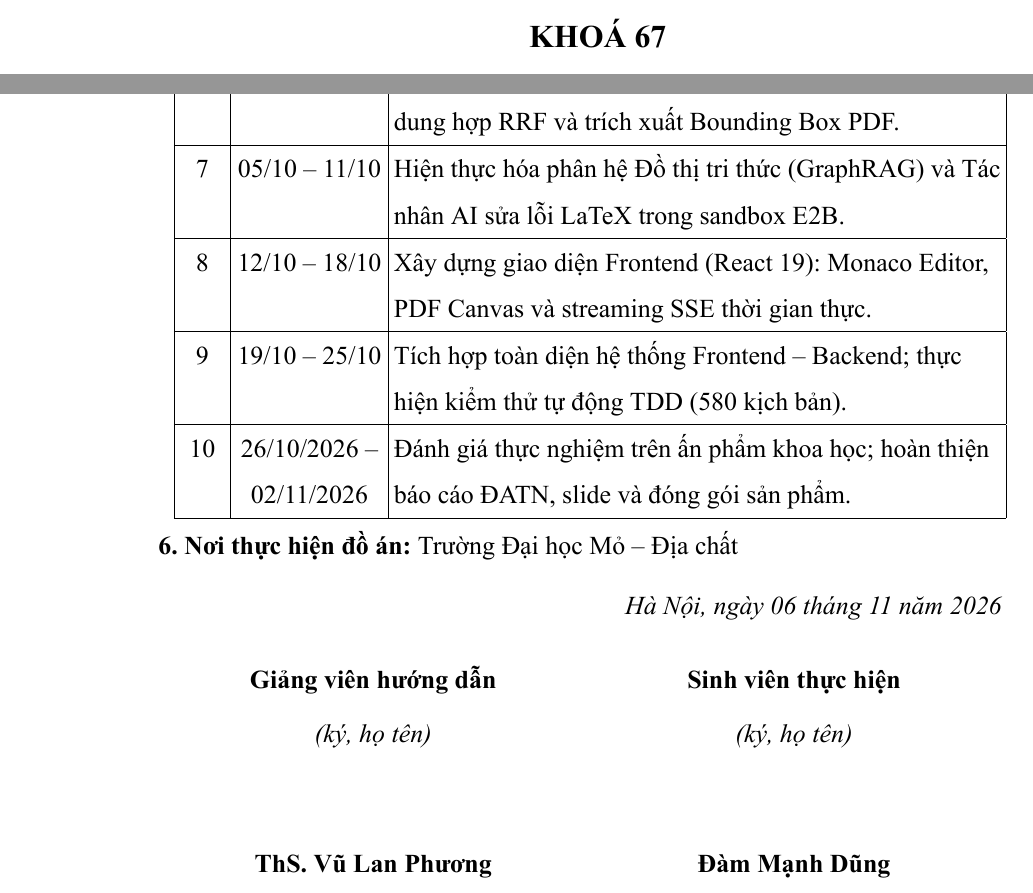
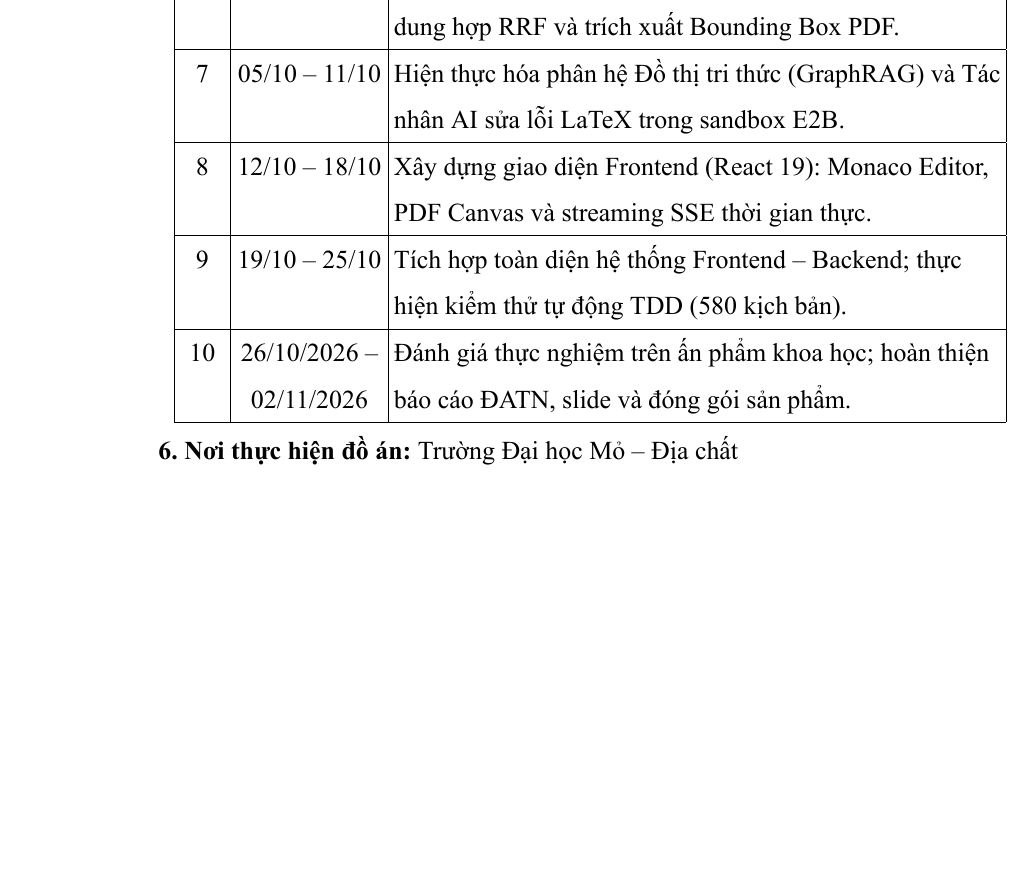
Before and after one commit to dammanhdungvn/VeriScholar, a LaTeX document (report-datn/main.tex, which reads report-datn/frontmatter/de_cuong_datn.tex, report-datn/frontmatter/loi_cam_on.tex, report-datn/frontmatter/phieu_giao_de_tai.tex): two parts of pages 1 and 7 of 94 before the commit and part of page 7 of 94 after it, the two joined at a grey line, cut at the place of the change, the shorter picture padded with empty space. The pictures show the PDF file report-datn/main.pdf that the author committed with the source.

Commit message:
fix(frontmatter): align admin forms and signatures with Hieu.pdf

```diff
--- a/report-datn/frontmatter/de_cuong_datn.tex
+++ b/report-datn/frontmatter/de_cuong_datn.tex
@@ -162,15 +164,3 @@ Tuy nhiên, các mô hình ngôn ngữ lớn hiện nay thường mắc lỗi
 
 \vspace{0.10cm}
 \noindent \textbf{6. Nơi thực hiện đồ án:} Trường Đại học Mỏ -- Địa chất
-
-\vspace{0.15cm}
-\hfill \textit{Hà Nội, ngày 06 tháng 11 năm 2026}
-\vspace{0.08cm}
-
-\begin{center}
-\begin{tabular}{>{\centering\arraybackslash}p{7.0cm} >{\centering\arraybackslash}p{7.0cm}}
-  \textbf{Giảng viên hướng dẫn} & \textbf{Sinh viên thực hiện} \\[0.15cm]
-  \textit{(ký, họ tên)} & \textit{(ký, họ tên)} \\[1.5cm]
-  \textbf{ThS. Vũ Lan Phương} & \textbf{Đàm Mạnh Dũng} \\
-\end{tabular}
-\end{center}
--- a/report-datn/frontmatter/loi_cam_on.tex
+++ b/report-datn/frontmatter/loi_cam_on.tex
@@ -12,10 +12,3 @@ Em xin trân trọng gửi lời cảm ơn chân thành tới các thầy, cô g
 Cuối cùng, em xin gửi lời tri ân sâu sắc tới bố mẹ và gia đình, đồng thời xin cảm ơn bạn bè đã luôn ở bên động viên, sẻ chia và là điểm tựa tinh thần vững chắc cho em trong suốt quá trình học tập và hoàn thiện đồ án.
 
 Dù đã nỗ lực hết mình để nghiên cứu, xây dựng hệ thống và biên soạn báo cáo một cách khoa học, cẩn trọng nhất, song do giới hạn về thời gian và kinh nghiệm thực tiễn, đồ án chắc chắn khó tránh khỏi những thiếu sót nhất định. Em kính mong nhận được những ý kiến đóng góp, chỉ dẫn quý báu từ quý Thầy, Cô trong Hội đồng chấm đồ án tốt nghiệp để công trình được hoàn thiện hơn nữa.
-
-\vspace{0.3cm}
-\hfill \textit{Hà Nội, ngày 06 tháng 11 năm 2026} \\[0.2cm]
-\begin{flushright}
-  \textbf{Sinh viên thực hiện} \\[1.5cm]
-  \textbf{Đàm Mạnh Dũng}
-\end{flushright}
--- a/report-datn/frontmatter/phieu_giao_de_tai.tex
+++ b/report-datn/frontmatter/phieu_giao_de_tai.tex
@@ -80,7 +80,6 @@ Tôi -- Đàm Mạnh Dũng -- cam đoan ĐATN là công trình nghiên cứu đ
 \begin{center}
 \begin{tabularx}{\textwidth}{@{}>{\centering\arraybackslash}X >{\centering\arraybackslash}X@{}}
   \textbf{Giảng viên hướng dẫn} & \textbf{Sinh viên thực hiện} \\[0.08cm]
-  \textit{(Ký và ghi rõ họ tên)} & \textit{(Ký và ghi rõ họ tên)} \\[1.8cm]
-  \textbf{ThS. Vũ Lan Phương} & \textbf{Đàm Mạnh Dũng} \\
+  \textit{(Ký và ghi rõ họ tên)} & \textit{(Ký và ghi rõ họ tên)} \\[2.2cm]
 \end{tabularx}
 \end{center}
```
Also changed, not shown: report-datn/frontmatter/bia_chinh.tex (+1 -3 lines), report-datn/main.pdf, report-datn/frontmatter/de_cuong_datn.tex (18 more changed lines).
